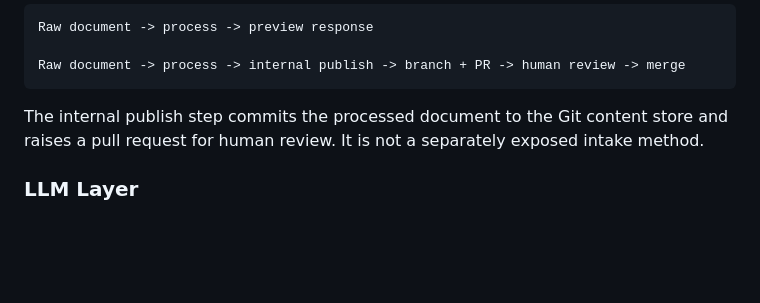
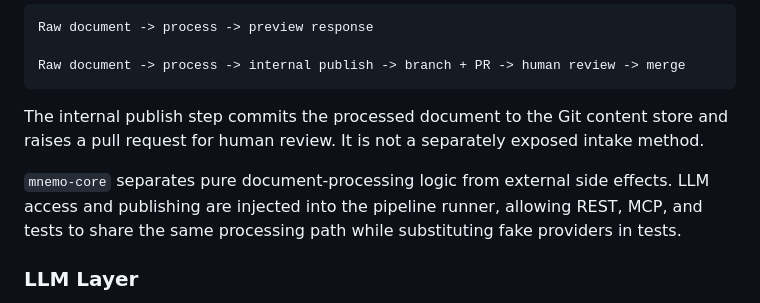
Before and after one commit to pabooth/mnemosyne, a Markdown page: docs/ARCHITECTURE.md, the part around the change. Rendered like a GitHub page; blank space fills up the shorter version.

Commit message:
Document injectable pipeline structure.
Co-authored-by: Cursor <cursoragent@cursor.com>

```diff
--- a/docs/ARCHITECTURE.md
+++ b/docs/ARCHITECTURE.md
@@ -130,6 +130,8 @@ Raw document -> process -> internal publish -> branch + PR -> human review -> me
 
 The internal publish step commits the processed document to the Git content store and raises a pull request for human review. It is not a separately exposed intake method.
 
+`mnemo-core` separates pure document-processing logic from external side effects. LLM access and publishing are injected into the pipeline runner, allowing REST, MCP, and tests to share the same processing path while substituting fake providers in tests.
+
 ### LLM Layer
 
 Pluggable. The reference implementation uses Anthropic's API. Alternative providers can be configured via environment variable. See ADR-004.
```
